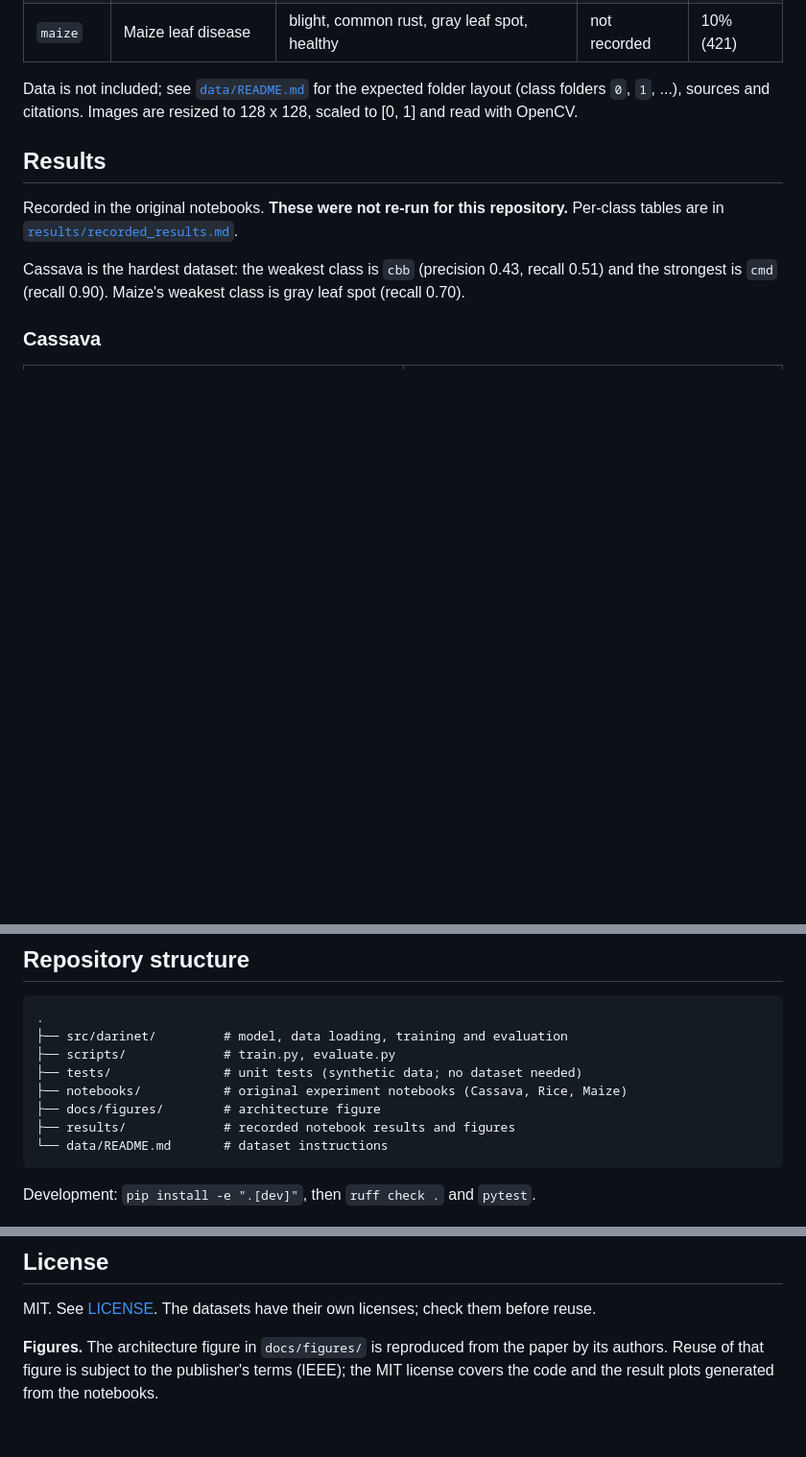
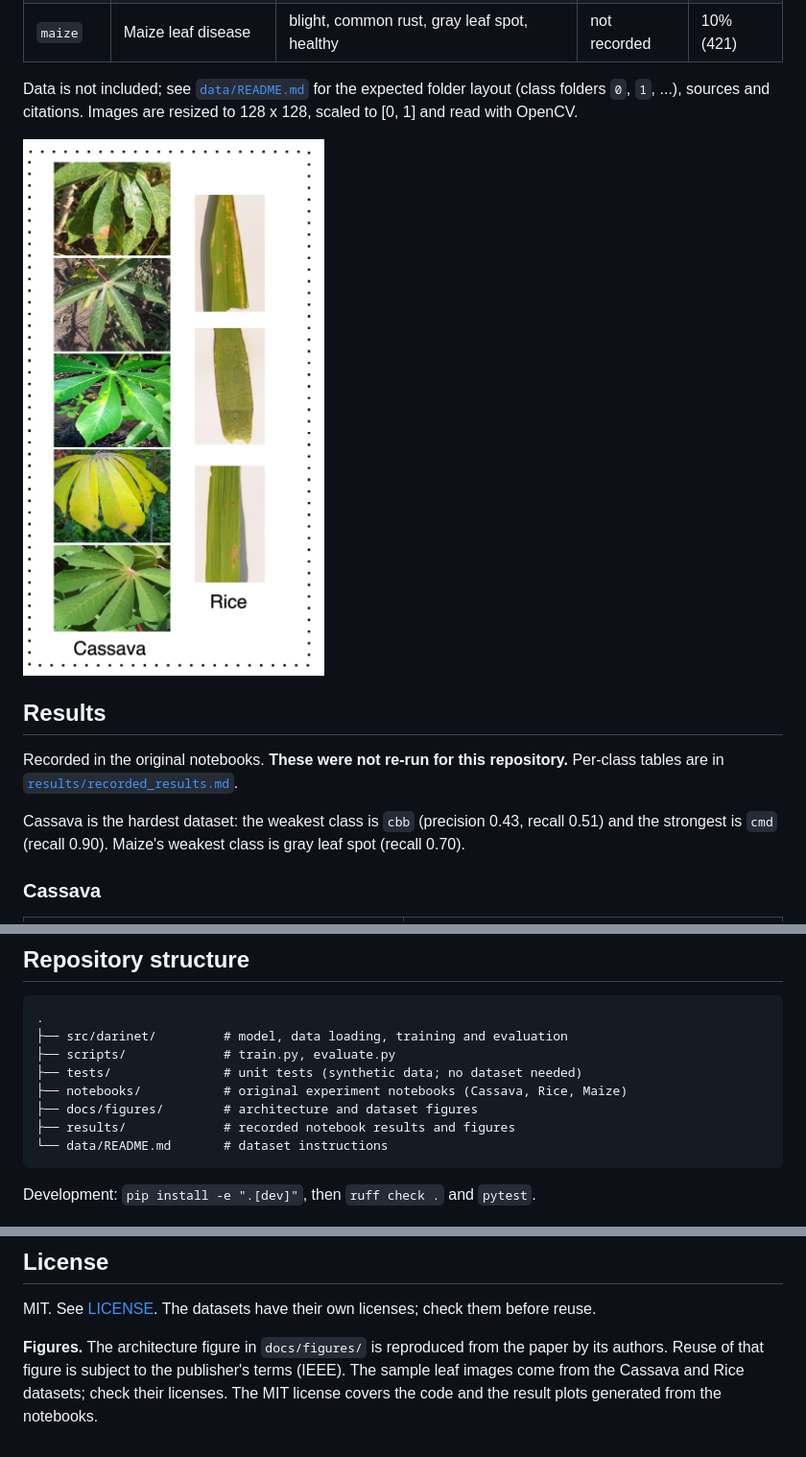
Before and after one commit to RashiChauhan67/DARINet, a Markdown page: README.md, 3 parts joined by grey strips. Shown at 96% size. GitHub-like rendering; pictures changed too: docs/figures/dataset_samples.png (added); blank space fills up the shorter version.

Commit message:
README: show architecture figures only; add pipeline and dataset sample figures

````diff
--- a/README.md
+++ b/README.md
@@ -95,6 +75,8 @@ model = compile_model(build_darinet(num_classes=5))  # 648,390 parameters
 | `maize` | Maize leaf disease | blight, common rust, gray leaf spot, healthy | not recorded | 10% (421) |
 
 Data is not included; see [`data/README.md`](data/README.md) for the expected folder layout (class folders `0`, `1`, ...), sources and citations. Images are resized to 128 x 128, scaled to [0, 1] and read with OpenCV.
+
+![Sample leaves: Cassava and Rice](docs/figures/dataset_samples.png)
 
 ## Results
 
@@ -154,7 +136,7 @@ Training accuracy keeps rising while validation accuracy flattens near 0.75 and
 ├── scripts/             # train.py, evaluate.py
 ├── tests/               # unit tests (synthetic data; no dataset needed)
 ├── notebooks/           # original experiment notebooks (Cassava, Rice, Maize)
-├── docs/figures/        # architecture figure
+├── docs/figures/        # architecture and dataset figures
 ├── results/             # recorded notebook results and figures
 └── data/README.md       # dataset instructions
 ```
@@ -180,4 +162,4 @@ If you use this code, please cite the paper (a `CITATION.cff` is provided):
 
 MIT. See [LICENSE](LICENSE). The datasets have their own licenses; check them before reuse.
 
-**Figures.** The architecture figure in `docs/figures/` is reproduced from the paper by its authors. Reuse of that figure is subject to the publisher's terms (IEEE); the MIT license covers the code and the result plots generated from the notebooks.
+**Figures.** The architecture figure in `docs/figures/` is reproduced from the paper by its authors. Reuse of that figure is subject to the publisher's terms (IEEE). The sample leaf images come from the Cassava and Rice datasets; check their licenses. The MIT license covers the code and the result plots generated from the notebooks.
````
Also changed, not shown: other parts of README.md (+0 -20 lines).
